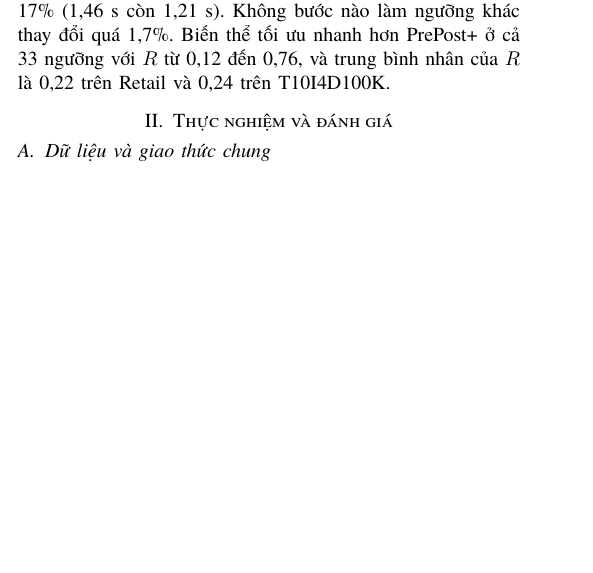
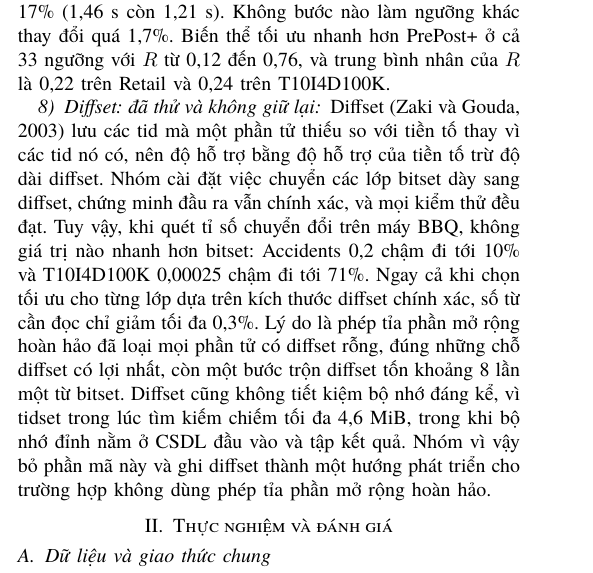
Before and after one commit to NgTHung/Itemset, a LaTeX paper (docs/report/main.tex, which reads docs/report/sections/implementation.tex): part of one column of page 4 of 8, cut so that both start at the same text, the shorter picture padded with empty space. Compiled offline with XeLaTeX; a missing font is replaced by an installed copy or a similar font.

Commit message:
docs: report the diffset result as a dropped optimization
Refs DAT-17

```diff
--- a/docs/report/sections/implementation.tex
+++ b/docs/report/sections/implementation.tex
@@ -396,3 +396,17 @@ T10I4D100K 0{,}00025 nhanh thêm 17\% (1{,}46 s còn 1{,}21 s). Không bước n
 khác thay đổi quá 1{,}7\%. Biến thể tối ưu nhanh hơn PrePost+ ở cả 33 ngưỡng với $R$ từ
 0{,}12 đến 0{,}76, và trung bình nhân của $R$ là 0{,}22 trên Retail và 0{,}24 trên
 T10I4D100K.
+
+\subsubsection{Diffset: đã thử và không giữ lại}
+Diffset (Zaki và Gouda, 2003) lưu các tid mà một phần tử thiếu so với tiền tố thay vì các
+tid nó có, nên độ hỗ trợ bằng độ hỗ trợ của tiền tố trừ độ dài diffset. Nhóm cài đặt việc
+chuyển các lớp bitset dày sang diffset, chứng minh đầu ra vẫn chính xác, và mọi kiểm thử
+đều đạt. Tuy vậy, khi quét tỉ số chuyển đổi trên máy BBQ, không giá trị nào nhanh hơn
+bitset: Accidents 0{,}2 chậm đi tới 10\% và T10I4D100K 0{,}00025 chậm đi tới 71\%. Ngay cả
+khi chọn tối ưu cho từng lớp dựa trên kích thước diffset chính xác, số từ cần đọc chỉ giảm
+tối đa 0{,}3\%. Lý do là phép tỉa phần mở rộng hoàn hảo đã loại mọi phần tử có diffset
+rỗng, đúng những chỗ diffset có lợi nhất, còn một bước trộn diffset tốn khoảng 8 lần một
+từ bitset. Diffset cũng không tiết kiệm bộ nhớ đáng kể, vì tidset trong lúc tìm kiếm chiếm
+tối đa 4{,}6 MiB, trong khi bộ nhớ đỉnh nằm ở CSDL đầu vào và tập kết quả. Nhóm vì vậy bỏ
+phần mã này và ghi diffset thành một hướng phát triển cho trường hợp không dùng phép tỉa
+phần mở rộng hoàn hảo.
```
